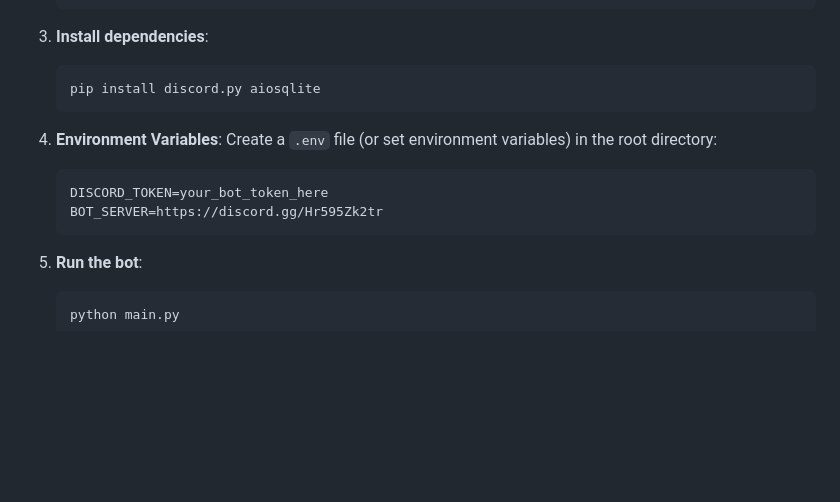
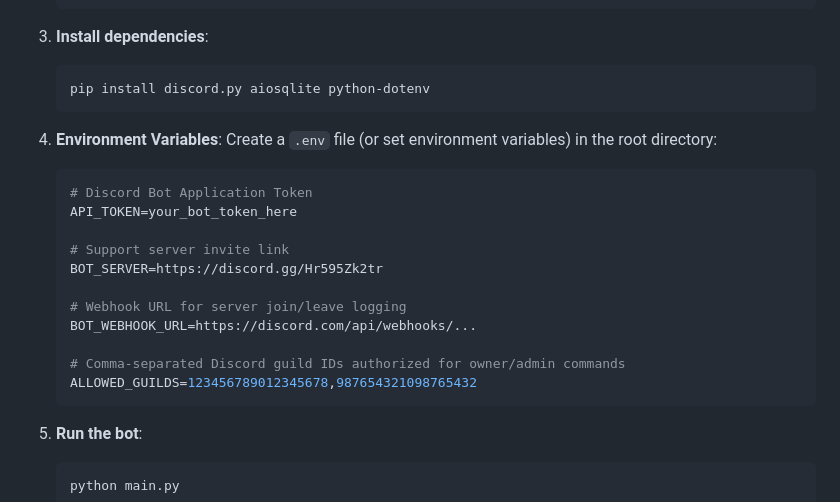
Before and after one commit to Megildur/WordCounter, a Markdown page: README.md, the part around the change. GitHub-like rendering; blank space fills up the shorter version.

Commit message:
docs: correct .env variables to API_TOKEN, ALLOWED_GUILDS, and BOT_WEBHOOK_URL

````diff
--- a/README.md
+++ b/README.md
@@ -97,14 +97,23 @@ A feature-rich Discord bot designed to track **words**, **messages**, **attachme
 
 3. **Install dependencies**:
    ```bash
-   pip install discord.py aiosqlite
+   pip install discord.py aiosqlite python-dotenv
    ```
 
 4. **Environment Variables**:
    Create a `.env` file (or set environment variables) in the root directory:
    ```env
-   DISCORD_TOKEN=your_bot_token_here
+   # Discord Bot Application Token
+   API_TOKEN=your_bot_token_here
+
+   # Support server invite link
    BOT_SERVER=https://discord.gg/Hr595Zk2tr
+
+   # Webhook URL for server join/leave logging
+   BOT_WEBHOOK_URL=https://discord.com/api/webhooks/...
+
+   # Comma-separated Discord guild IDs authorized for owner/admin commands
+   ALLOWED_GUILDS=123456789012345678,987654321098765432
    ```
 
 5. **Run the bot**:
````
